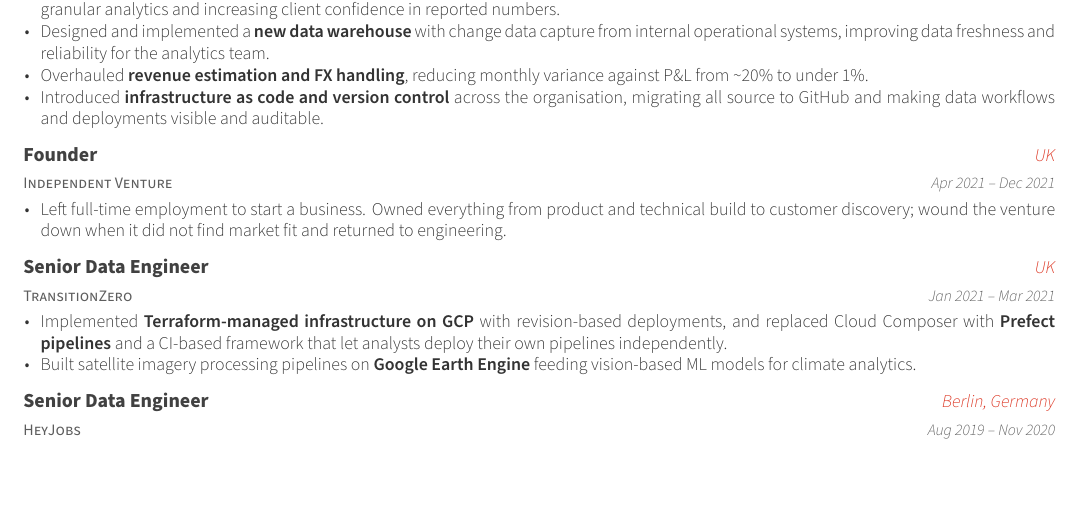
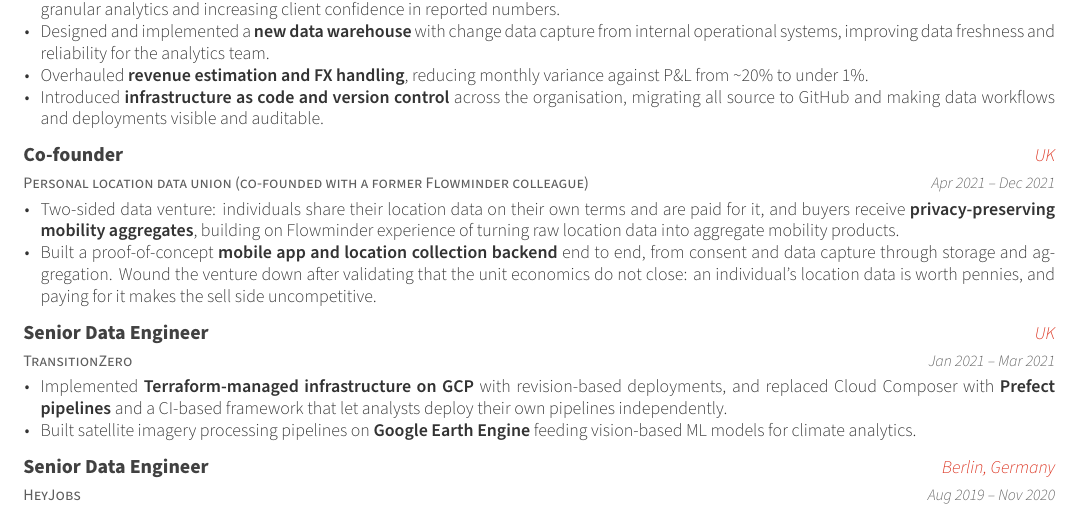
Before and after one commit to josh-gree/cv, a LaTeX CV (cv.tex, which reads cv/experience.tex): part of page 1 of 2, cut so that both start at the same text, the shorter picture padded with empty space. Compiled offline with XeLaTeX; a LaTeX package or settings file that is missing is left out.

Commit message:
Rewrite founder entry around the product and what was built
Co-Authored-By: Claude Fable 5.1 <noreply@anthropic.com>
Claude-Session: https://claude.ai/code/session_01WheUd4pdvgKgiB95aCfJEZ

```diff
--- a/cv/experience.tex
+++ b/cv/experience.tex
@@ -52,13 +52,14 @@
 
 %---------------------------------------------------------
   \cventry
-    {Independent Venture}
-    {Founder}
+    {Personal location data union (co-founded with a former Flowminder colleague)}
+    {Co-founder}
     {UK} % Location
     {Apr 2021 -- Dec 2021} % Date(s)
     {
       \begin{cvitems}
-        \item {Left full-time employment to start a business. Owned everything from product and technical build to customer discovery; wound the venture down when it did not find market fit and returned to engineering.}
+        \item {Two-sided data venture: individuals share their location data on their own terms and are paid for it, and buyers receive \textbf{privacy-preserving mobility aggregates}, building on Flowminder experience of turning raw location data into aggregate mobility products.}
+        \item {Built a proof-of-concept \textbf{mobile app and location collection backend} end to end, from consent and data capture through storage and aggregation. Wound the venture down after validating that the unit economics do not close: an individual's location data is worth pennies, and paying for it makes the sell side uncompetitive.}
       \end{cvitems}
     }
 
```
Also changed, not shown: cv.pdf.
